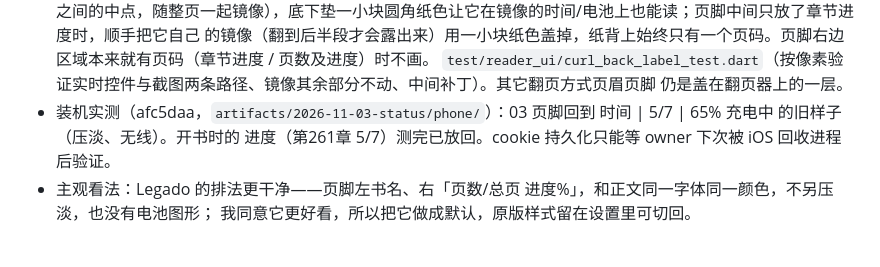
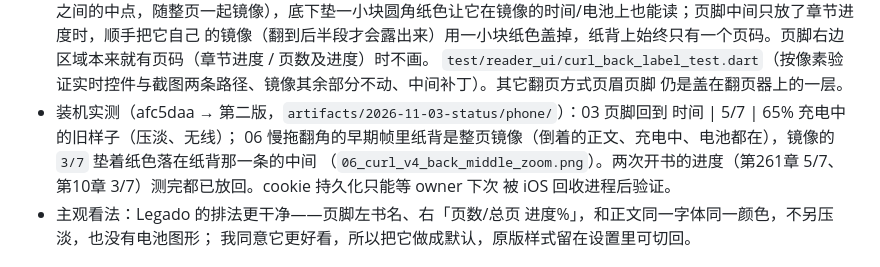
Before and after one commit to kieranchan/qread-replica, a Markdown page: docs/GAPS.md, the part around the change. Drawn GitHub-style.

Commit message:
GAPS.md: phone check of the page number in the middle of the paper back
Co-Authored-By: Claude Fable 5.1 <noreply@anthropic.com>

```diff
--- a/docs/GAPS.md
+++ b/docs/GAPS.md
@@ -176,8 +176,10 @@ AI 对话「问点什么…」；主题编辑器的配色分组、恢复默认
   的镜像（翻到后半段才会露出来）用一小块纸色盖掉，纸背上始终只有一个页码。页脚右边区域本来就有页码（章节进度 / 页数及进度）时不画。
   `test/reader_ui/curl_back_label_test.dart`（按像素验证实时控件与截图两条路径、镜像其余部分不动、中间补丁）。其它翻页方式页眉页脚
   仍是盖在翻页器上的一层。
-- 装机实测（afc5daa，`artifacts/2026-11-03-status/phone/`）：03 页脚回到 时间 | 5/7 | 65% 充电中 的旧样子（压淡、无线）。开书时的
-  进度（第261章 5/7）测完已放回。cookie 持久化只能等 owner 下次被 iOS 回收进程后验证。
+- 装机实测（afc5daa → 第二版，`artifacts/2026-11-03-status/phone/`）：03 页脚回到 时间 | 5/7 | 65% 充电中 的旧样子（压淡、无线）；
+  06 慢拖翻角的早期帧里纸背是整页镜像（倒着的正文、充电中、电池都在），镜像的 `3/7` 垫着纸色落在纸背那一条的中间
+  （`06_curl_v4_back_middle_zoom.png`）。两次开书的进度（第261章 5/7、第10章 3/7）测完都已放回。cookie 持久化只能等 owner 下次
+  被 iOS 回收进程后验证。
 - 主观看法：Legado 的排法更干净——页脚左书名、右「页数/总页  进度%」，和正文同一字体同一颜色，不另压淡，也没有电池图形；
   我同意它更好看，所以把它做成默认，原版样式留在设置里可切回。
 
```
